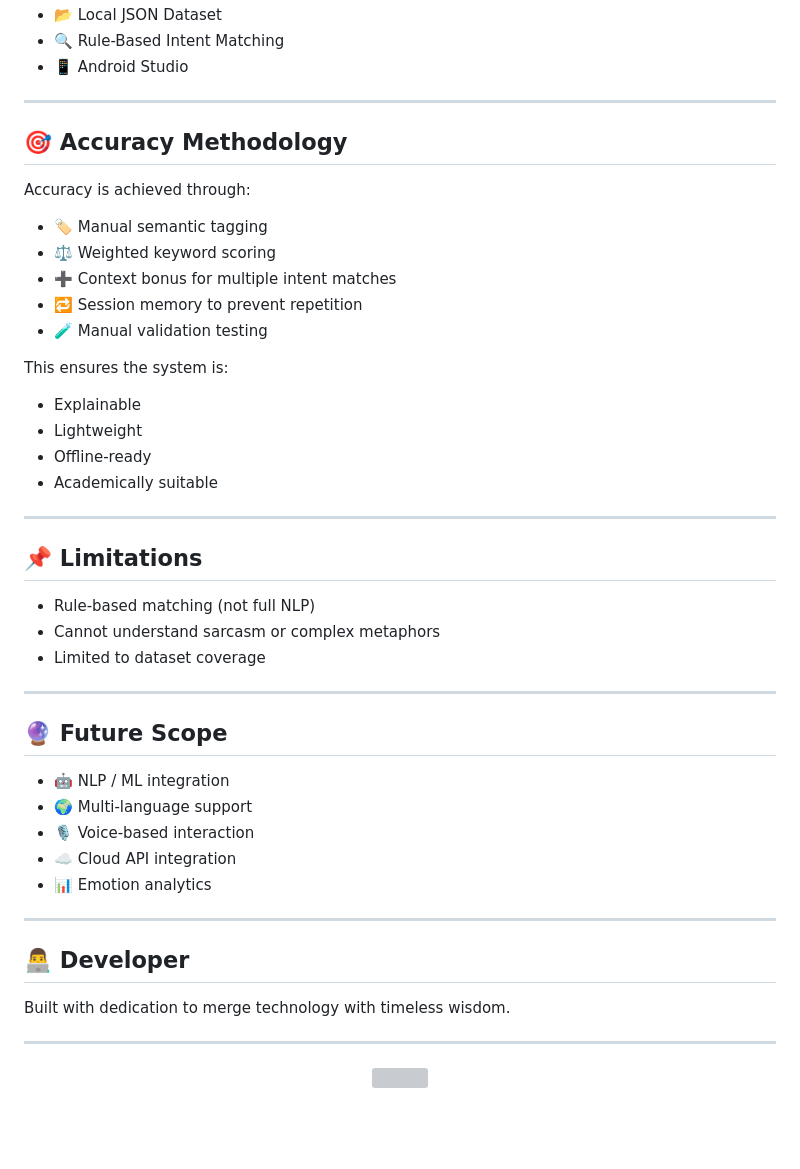
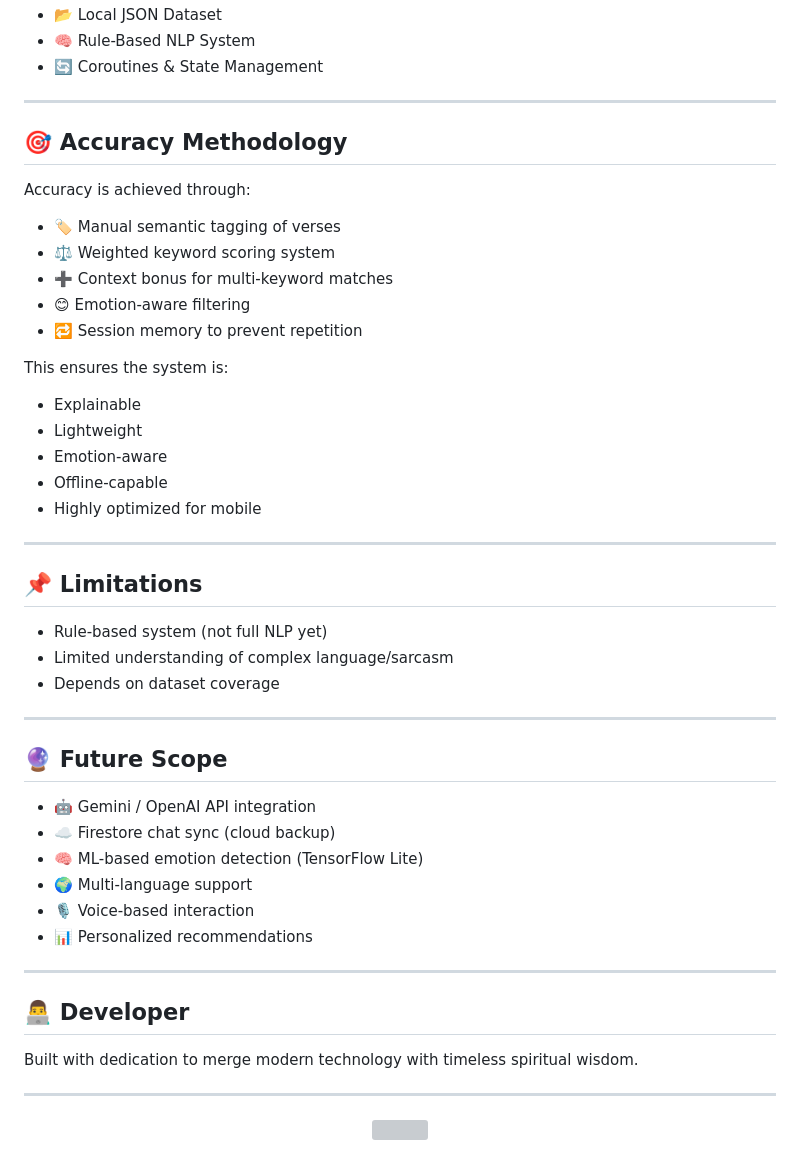
Before and after one commit to abhishekm29jan/Krishna-Verse, a Markdown page: README.md, the part around one of its changes. Drawn GitHub-style; blank space fills up the shorter version; grey boxes are pictures that could not be loaded.

Commit message:
README
Updated project details, features, and tech stack in README.

```diff
--- a/README.md
+++ b/README.md
@@ -100,6 +131,6 @@ The app follows **MVVM Architecture**:
 - 📂 Local JSON Dataset
-- 🔍 Rule-Based Intent Matching
-- 📱 Android Studio
+- 🧠 Rule-Based NLP System
+- 🔄 Coroutines & State Management
 
 ---
 
@@ -107,41 +138,44 @@ The app follows **MVVM Architecture**:
 
 Accuracy is achieved through:
 
-- 🏷️ Manual semantic tagging
-- ⚖️ Weighted keyword scoring
-- ➕ Context bonus for multiple intent matches
+- 🏷️ Manual semantic tagging of verses
+- ⚖️ Weighted keyword scoring system
+- ➕ Context bonus for multi-keyword matches
+- 😊 Emotion-aware filtering
 - 🔁 Session memory to prevent repetition
-- 🧪 Manual validation testing
 
 This ensures the system is:
+
 - Explainable
 - Lightweight
-- Offline-ready
-- Academically suitable
+- Emotion-aware
+- Offline-capable
+- Highly optimized for mobile
 
 ---
 
 ## 📌 Limitations
 
-- Rule-based matching (not full NLP)
-- Cannot understand sarcasm or complex metaphors
-- Limited to dataset coverage
+- Rule-based system (not full NLP yet)
+- Limited understanding of complex language/sarcasm
+- Depends on dataset coverage
 
 ---
 
 ## 🔮 Future Scope
 
-- 🤖 NLP / ML integration
+- 🤖 Gemini / OpenAI API integration
+- ☁️ Firestore chat sync (cloud backup)
+- 🧠 ML-based emotion detection (TensorFlow Lite)
 - 🌍 Multi-language support
 - 🎙️ Voice-based interaction
-- ☁️ Cloud API integration
-- 📊 Emotion analytics
+- 📊 Personalized recommendations
 
 ---
 
 ## 👨‍💻 Developer
 
-Built with dedication to merge technology with timeless wisdom.
+Built with dedication to merge modern technology with timeless spiritual wisdom.
 
 ---
 
```
Also changed, not shown: other parts of README.md (+70 -39 lines).
